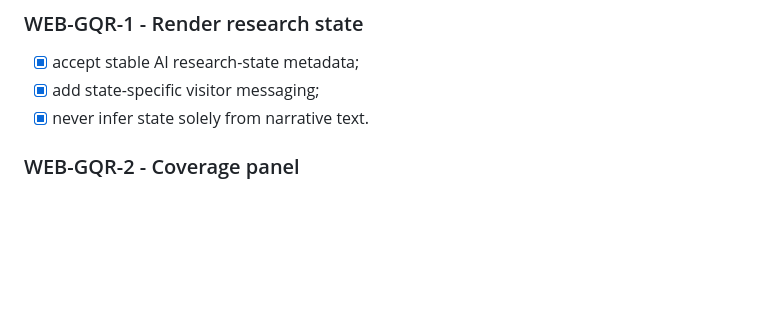
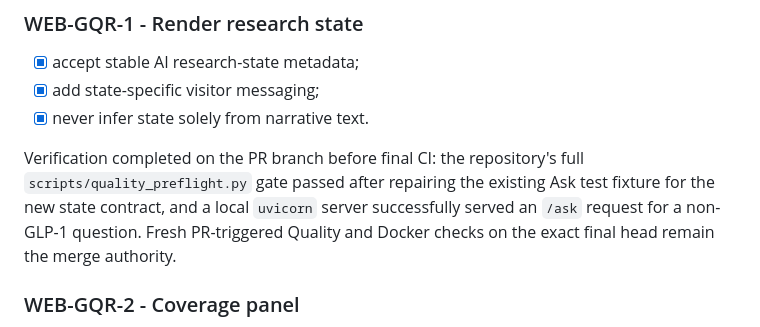
Before and after one commit to jweter/knowledge-engine-web, a Markdown page: docs/general_question_research_loop_v1.md, the part around the change. GitHub-like rendering; blank space fills up the shorter version.

Commit message:
Record WEB-GQR-1 preflight verification

```diff
--- a/docs/general_question_research_loop_v1.md
+++ b/docs/general_question_research_loop_v1.md
@@ -101,6 +101,8 @@ The autonomous AI research path must remain bounded even though the person-invok
 - [x] add state-specific visitor messaging;
 - [x] never infer state solely from narrative text.
 
+Verification completed on the PR branch before final CI: the repository's full `scripts/quality_preflight.py` gate passed after repairing the existing Ask test fixture for the new state contract, and a local `uvicorn` server successfully served an `/ask` request for a non-GLP-1 question. Fresh PR-triggered Quality and Docker checks on the exact final head remain the merge authority.
+
 ### WEB-GQR-2 - Coverage panel
 - show provider attempts/outcomes;
 - show candidate/acquisition totals separately from Evidence Record totals;
```
